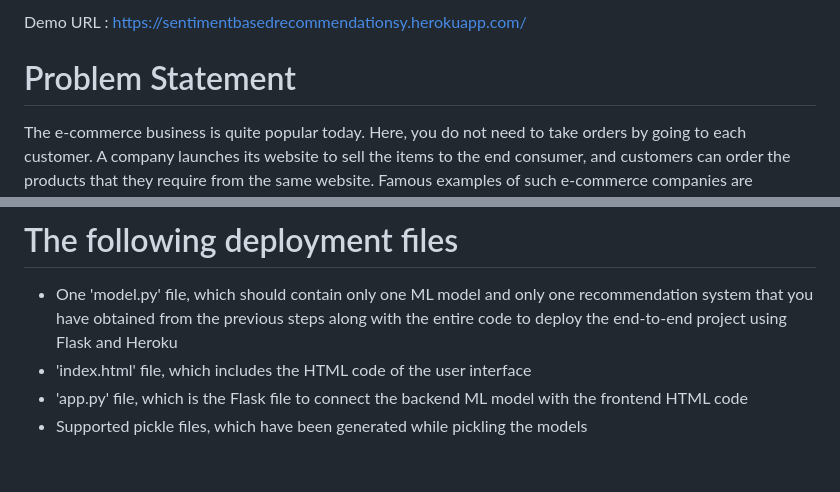
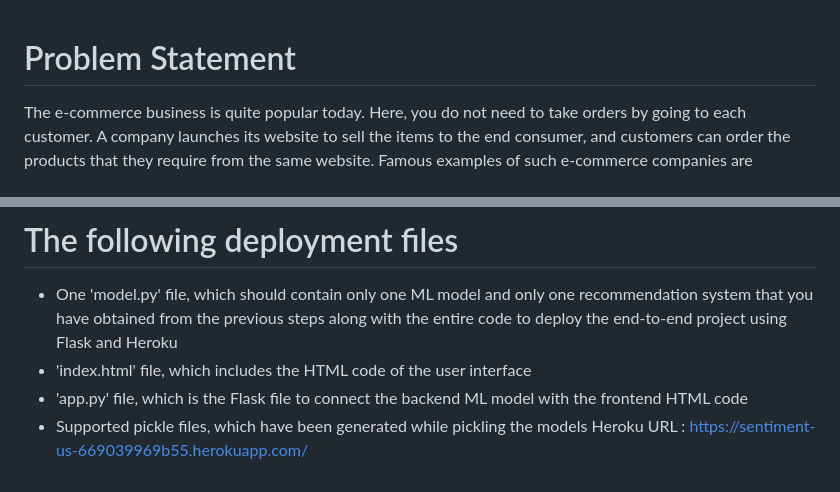
Before and after one commit to ushasis02/Capstone_US_MLAI, a Markdown page: README.md, 2 parts joined by grey strips. Rendered like a GitHub page.

Commit message:
Update README.md
modified heroku URL

```diff
--- a/README.md
+++ b/README.md
@@ -1,5 +1,3 @@
-Demo URL : https://sentimentbasedrecommendationsy.herokuapp.com/
-
 # Problem Statement
 The e-commerce business is quite popular today. Here, you do not need to take orders by going to each customer. A company launches its website to sell the items to the end consumer, and customers can order the products that they require from the same website. Famous examples of such e-commerce companies are Amazon, Flipkart, Myntra, Paytm and Snapdeal.
 
@@ -104,3 +102,4 @@ What needs to be submitted for the evaluation of the project?
 - 'index.html' file, which includes the HTML code of the user interface
 - 'app.py' file, which is the Flask file to connect the backend ML model with the frontend HTML code
 - Supported pickle files, which have been generated while pickling the models
+Heroku URL : https://sentiment-us-669039969b55.herokuapp.com/
```
